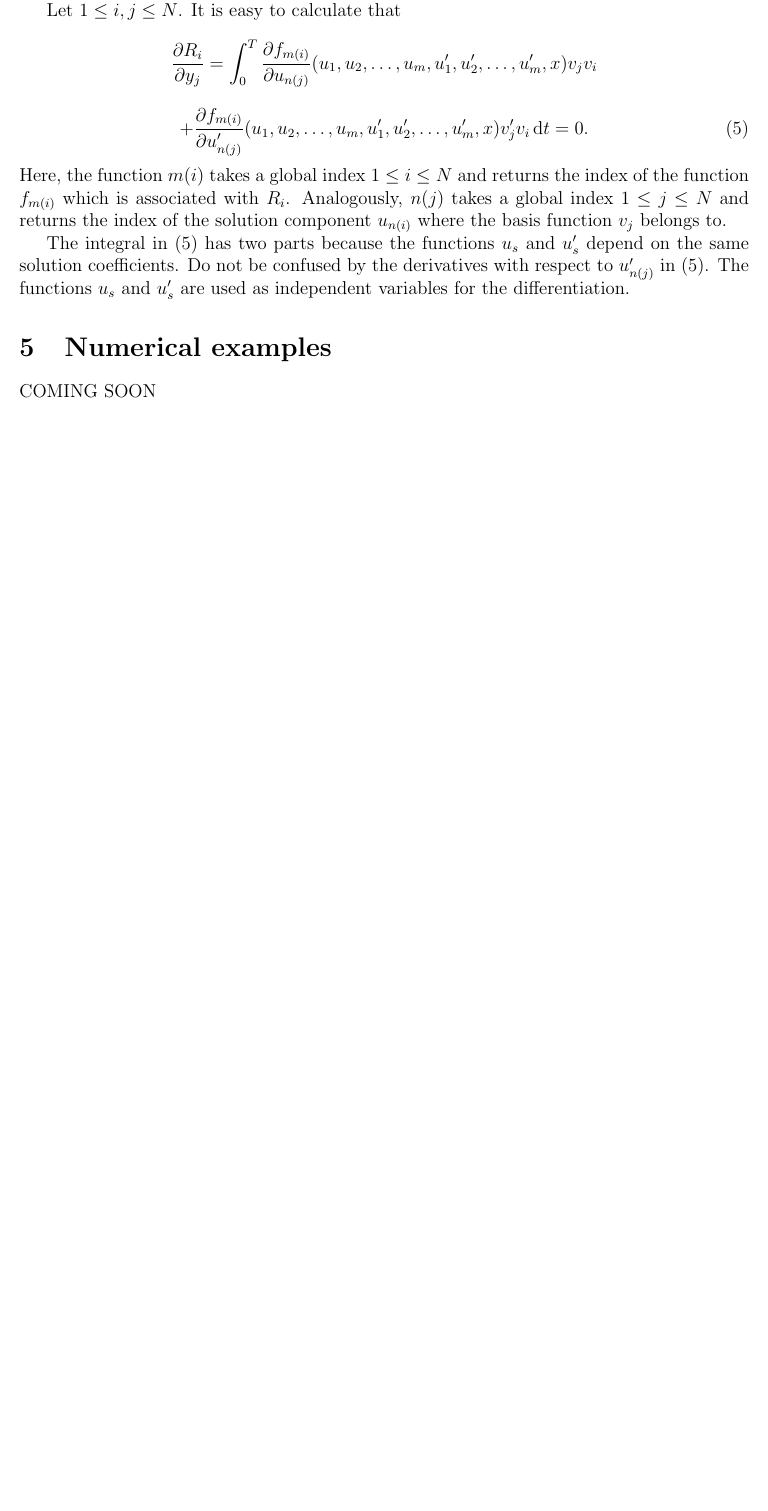
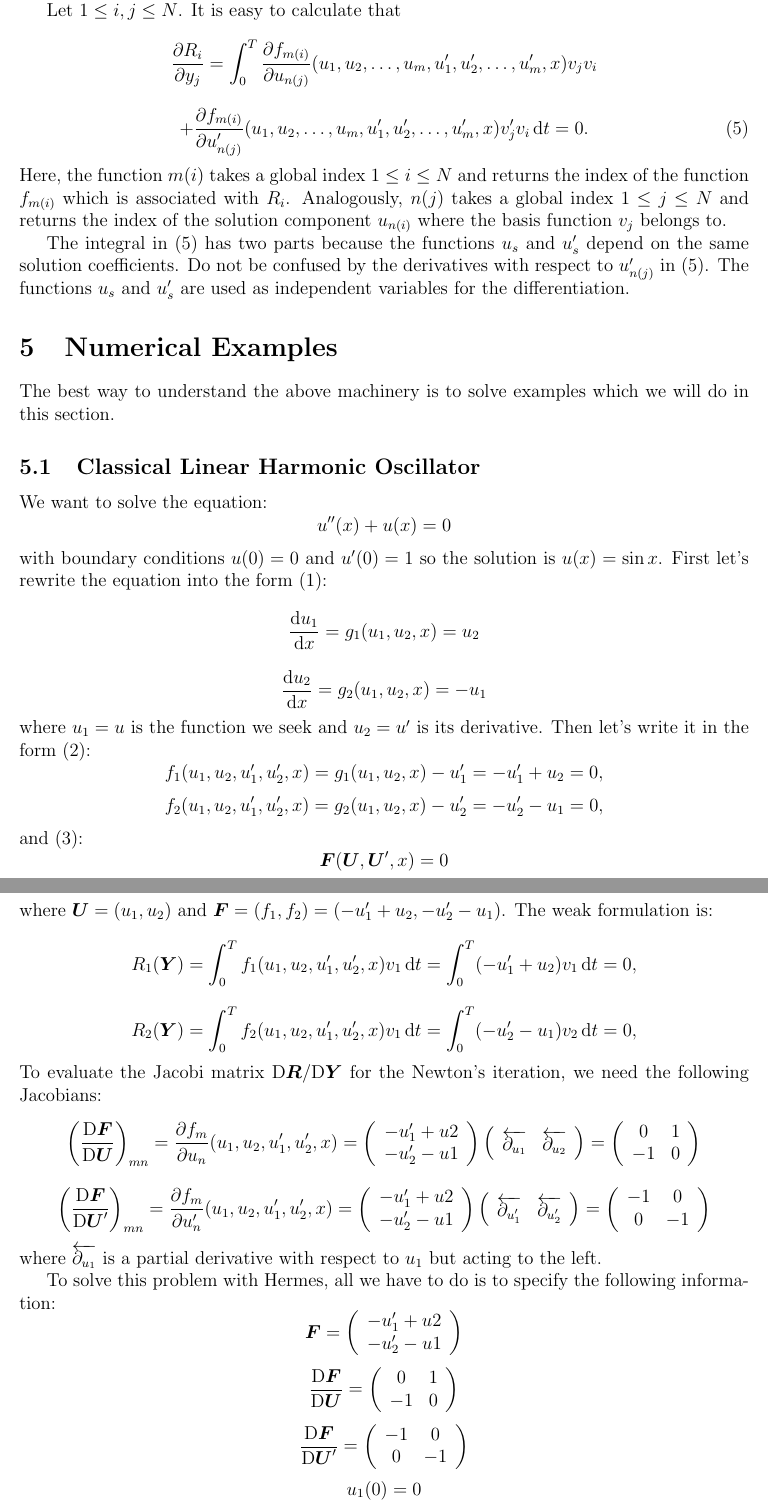
Before and after one commit to certik/hermes1d_notes, a LaTeX document (hermes1d.tex): part of page 3 of 3 before the commit and two parts of pages 3 and 4 of 4 after it, the two joined at a grey line, cut so that both start at the same text, the shorter picture padded with empty space. Compiled offline with pdfLaTeX.

Commit message:
examples: u''+u=0 equation added

```diff
--- a/hermes1d.tex
+++ b/hermes1d.tex
@@ -170,6 +170,105 @@ derivatives with respect to $u'_{n(j)}$ in (\ref{newt1}).  The functions $u_s$
 and $u'_s$ are used as independent variables for the differentiation.
 
 
-\section{Numerical examples}
+\section{Numerical Examples}
 
-COMING SOON
+The best way to understand the above machinery is to solve examples which we
+will do in this section.
+
+\subsection{Classical Linear Harmonic Oscillator}
+
+We want to solve the equation:
+$$u''(x)+u(x)=0$$
+with boundary conditions $u(0)=0$ and $u'(0)=1$ so the solution is $u(x)=\sin
+x$. First let's rewrite the equation into the form (\ref{one}):
+$$
+{\d u_1\over\d x}=g_1(u_1, u_2, x)=u_2
+$$
+$$
+{\d u_2\over\d x}=g_2(u_1, u_2, x)=-u_1
+$$
+where $u_1=u$ is the function we seek and $u_2=u'$ is its derivative.
+Then let's write it in the form (\ref{two}):
+$$
+f_1(u_1, u_2, u'_1, u'_2, x) = g_1(u_1, u_2, x)-u_1'=-u_1'+u_2 = 0,
+$$
+$$
+f_2(u_1, u_2, u'_1, u'_2, x) = g_2(u_1, u_2, x)-u_2'=-u_2'-u_1 = 0,
+$$
+and (\ref{qqq}):
+$$
+\bfF(\bfU, \bfU', x) = 0
+$$
+where ${\bfU} = (u_1, u_2)$ and ${\bfF} = (f_1, f_2)=(-u_1'+u_2, -u_2'-u_1)$.
+The weak formulation is:
+$$
+R_1(\bfY) = \int_0^T f_1(u_1, u_2, u'_1, u'_2, x)v_1 \, \d t =
+\int_0^T (-u_1'+u_2)v_1 \, \d t
+=0,
+$$
+$$
+R_2(\bfY) = \int_0^T f_2(u_1, u_2, u'_1, u'_2, x)v_1 \, \d t =
+\int_0^T (-u_2'-u_1)v_2 \, \d t
+=0,
+$$ To evaluate the Jacobi matrix D$\bfR/$D$\bfY$ for the Newton's iteration, we need the following
+Jacobians:
+$$
+\left({{\rm D}\bfF\over{\rm D}\bfU}\right)_{mn}=
+\frac{\partial f_m}{\partial u_n}(u_1, u_2, u'_1, u'_2, x)
+=
+\left( \begin{array}{c}
+-u_1'+u2 \\
+-u_2'-u1 \\
+\end{array} \right)
+\left( \begin{array}{cc}
+\overleftarrow{\partial_{u_1}} & \overleftarrow{\partial_{u_2}} \\
+\end{array} \right)
+=
+\left( \begin{array}{cc}
+0 & 1 \\
+-1 & 0 \\
+\end{array} \right)
+$$
+$$
+\left({{\rm D}\bfF\over{\rm D}\bfU'}\right)_{mn}=
+\frac{\partial f_m}{\partial u'_n}(u_1, u_2, u'_1, u'_2, x)
+=
+\left( \begin{array}{c}
+-u_1'+u2 \\
+-u_2'-u1 \\
+\end{array} \right)
+\left( \begin{array}{cc}
+\overleftarrow{\partial_{u_1'}} & \overleftarrow{\partial_{u_2'}} \\
+\end{array} \right)
+=
+\left( \begin{array}{cc}
+-1 & 0 \\
+0 & -1 \\
+\end{array} \right)
+$$
+where $\overleftarrow{\partial_{u_1}}$ is a partial derivative with respect to
+$u_1$ but acting to the left.
+
+To solve this problem with Hermes, all we have to do is to specify the
+following information:
+$${\bfF} =
+\left( \begin{array}{c}
+-u_1'+u2 \\
+-u_2'-u1 \\
+\end{array} \right)
+$$
+$$
+{{\rm D}\bfF\over{\rm D}\bfU}=
+\left( \begin{array}{cc}
+0 & 1 \\
+-1 & 0 \\
+\end{array} \right)
+$$
+$$
+{{\rm D}\bfF\over{\rm D}\bfU'}=
+\left( \begin{array}{cc}
+-1 & 0 \\
+0 & -1 \\
+\end{array} \right)
+$$
+$$u_1(0)=0$$
```
Also changed, not shown: hermes1d.tex (3 more changed lines).
